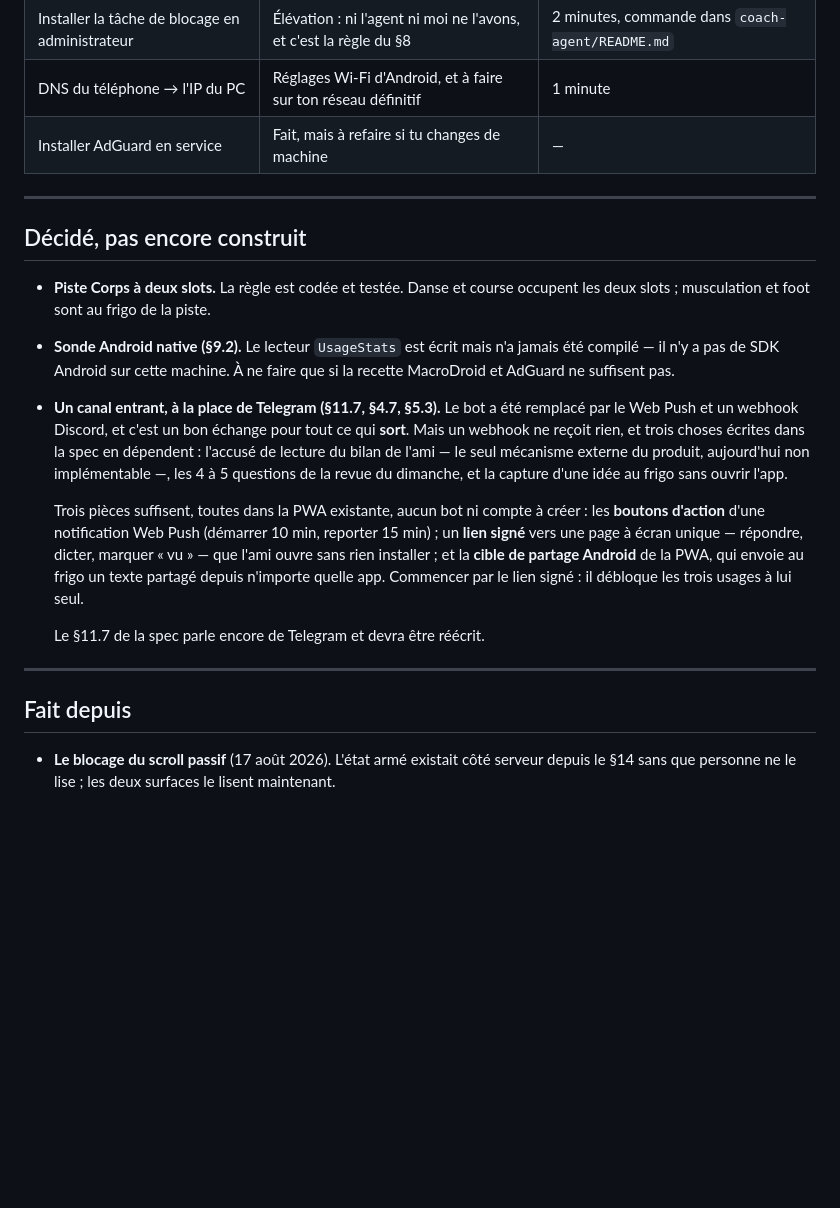
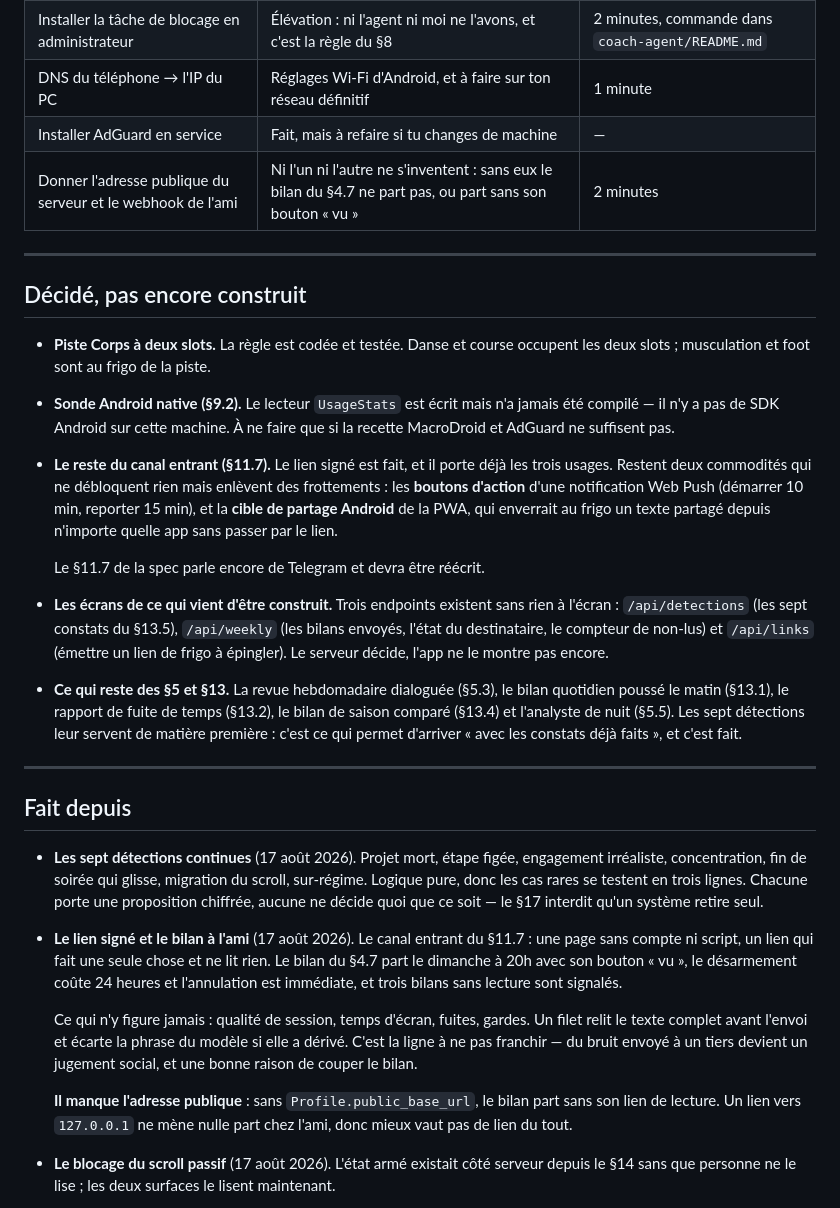
Before and after one commit to Mael205/app-motiv, a Markdown page: docs/a-faire.md, the part around the change. Rendered like a GitHub page; blank space fills up the shorter version.

Commit message:
Range trois chantiers finis et nomme ce qu'ils laissent ouvert
Le canal entrant, le bilan à l'ami et les sept détections passent en « fait ».
Ce qu'ils laissent derrière eux est de trois natures, et le fichier les sépare
parce qu'elles n'appellent pas le même geste.

Deux réglages que je ne peux pas inventer : l'adresse publique du serveur et le
webhook du destinataire. Sans le second, le bilan ne part pas du tout ; sans le
premier, il part sans son bouton « vu », parce qu'un lien vers 127.0.0.1 ne mène
nulle part chez l'ami.

Trois endpoints sans écran : les détections, les bilans envoyés, l'émission d'un
lien de frigo. Le serveur décide et l'app ne le montre pas encore — c'est du
travail de front, pas une question ouverte.

Et ce qui reste des §5 et §13, qui a maintenant sa matière première : les sept
constats sont ce qui permet à la revue du dimanche d'arriver sans page blanche.

Co-Authored-By: Claude Opus 5 <noreply@anthropic.com>

```diff
--- a/docs/a-faire.md
+++ b/docs/a-faire.md
@@ -53,6 +53,7 @@ Projets → Nouveau projet → Copier le prompt.
 | Installer la tâche de blocage en administrateur | Élévation : ni l'agent ni moi ne l'avons, et c'est la règle du §8 | 2 minutes, commande dans `coach-agent/README.md` |
 | DNS du téléphone → l'IP du PC | Réglages Wi-Fi d'Android, et à faire sur ton réseau définitif | 1 minute |
 | Installer AdGuard en service | Fait, mais à refaire si tu changes de machine | — |
+| Donner l'adresse publique du serveur et le webhook de l'ami | Ni l'un ni l'autre ne s'inventent : sans eux le bilan du §4.7 ne part pas, ou part sans son bouton « vu » | 2 minutes |
 
 ---
 
@@ -63,27 +64,51 @@ Projets → Nouveau projet → Copier le prompt.
 - **Sonde Android native (§9.2).** Le lecteur `UsageStats` est écrit mais n'a
   jamais été compilé — il n'y a pas de SDK Android sur cette machine. À ne faire
   que si la recette MacroDroid et AdGuard ne suffisent pas.
-- **Un canal entrant, à la place de Telegram (§11.7, §4.7, §5.3).** Le bot a été
-  remplacé par le Web Push et un webhook Discord, et c'est un bon échange pour
-  tout ce qui **sort**. Mais un webhook ne reçoit rien, et trois choses écrites
-  dans la spec en dépendent : l'accusé de lecture du bilan de l'ami — le seul
-  mécanisme externe du produit, aujourd'hui non implémentable —, les 4 à 5
-  questions de la revue du dimanche, et la capture d'une idée au frigo sans
-  ouvrir l'app.
-
-  Trois pièces suffisent, toutes dans la PWA existante, aucun bot ni compte à
-  créer : les **boutons d'action** d'une notification Web Push (démarrer 10 min,
-  reporter 15 min) ; un **lien signé** vers une page à écran unique — répondre,
-  dicter, marquer « vu » — que l'ami ouvre sans rien installer ; et la **cible
-  de partage Android** de la PWA, qui envoie au frigo un texte partagé depuis
-  n'importe quelle app. Commencer par le lien signé : il débloque les trois
-  usages à lui seul.
+- **Le reste du canal entrant (§11.7).** Le lien signé est fait, et il porte
+  déjà les trois usages. Restent deux commodités qui ne débloquent rien mais
+  enlèvent des frottements : les **boutons d'action** d'une notification Web
+  Push (démarrer 10 min, reporter 15 min), et la **cible de partage Android**
+  de la PWA, qui enverrait au frigo un texte partagé depuis n'importe quelle
+  app sans passer par le lien.
 
   Le §11.7 de la spec parle encore de Telegram et devra être réécrit.
+
+- **Les écrans de ce qui vient d'être construit.** Trois endpoints existent sans
+  rien à l'écran : `/api/detections` (les sept constats du §13.5),
+  `/api/weekly` (les bilans envoyés, l'état du destinataire, le compteur de
+  non-lus) et `/api/links` (émettre un lien de frigo à épingler). Le serveur
+  décide, l'app ne le montre pas encore.
+
+- **Ce qui reste des §5 et §13.** La revue hebdomadaire dialoguée (§5.3), le
+  bilan quotidien poussé le matin (§13.1), le rapport de fuite de temps (§13.2),
+  le bilan de saison comparé (§13.4) et l'analyste de nuit (§5.5). Les sept
+  détections leur servent de matière première : c'est ce qui permet d'arriver
+  « avec les constats déjà faits », et c'est fait.
 
 ---
 
 ## Fait depuis
+
+- **Les sept détections continues** (17 août 2026). Projet mort, étape figée,
+  engagement irréaliste, concentration, fin de soirée qui glisse, migration du
+  scroll, sur-régime. Logique pure, donc les cas rares se testent en trois
+  lignes. Chacune porte une proposition chiffrée, aucune ne décide quoi que ce
+  soit — le §17 interdit qu'un système retire seul.
+
+- **Le lien signé et le bilan à l'ami** (17 août 2026). Le canal entrant du
+  §11.7 : une page sans compte ni script, un lien qui fait une seule chose et ne
+  lit rien. Le bilan du §4.7 part le dimanche à 20h avec son bouton « vu », le
+  désarmement coûte 24 heures et l'annulation est immédiate, et trois bilans
+  sans lecture sont signalés.
+
+  Ce qui n'y figure jamais : qualité de session, temps d'écran, fuites, gardes.
+  Un filet relit le texte complet avant l'envoi et écarte la phrase du modèle si
+  elle a dérivé. C'est la ligne à ne pas franchir — du bruit envoyé à un tiers
+  devient un jugement social, et une bonne raison de couper le bilan.
+
+  **Il manque l'adresse publique** : sans `Profile.public_base_url`, le bilan
+  part sans son lien de lecture. Un lien vers `127.0.0.1` ne mène nulle part
+  chez l'ami, donc mieux vaut pas de lien du tout.
 
 - **Le blocage du scroll passif** (17 août 2026). L'état armé existait côté
   serveur depuis le §14 sans que personne ne le lise ; les deux surfaces le
```
